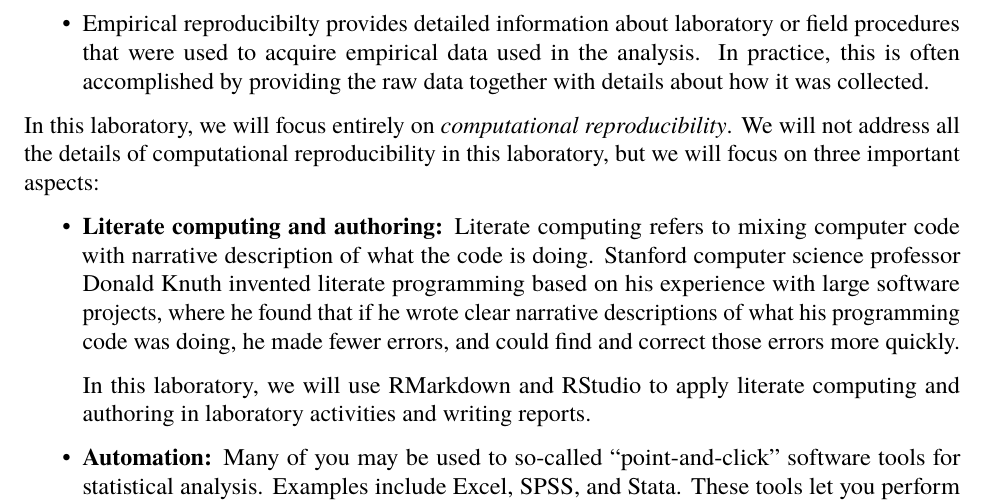
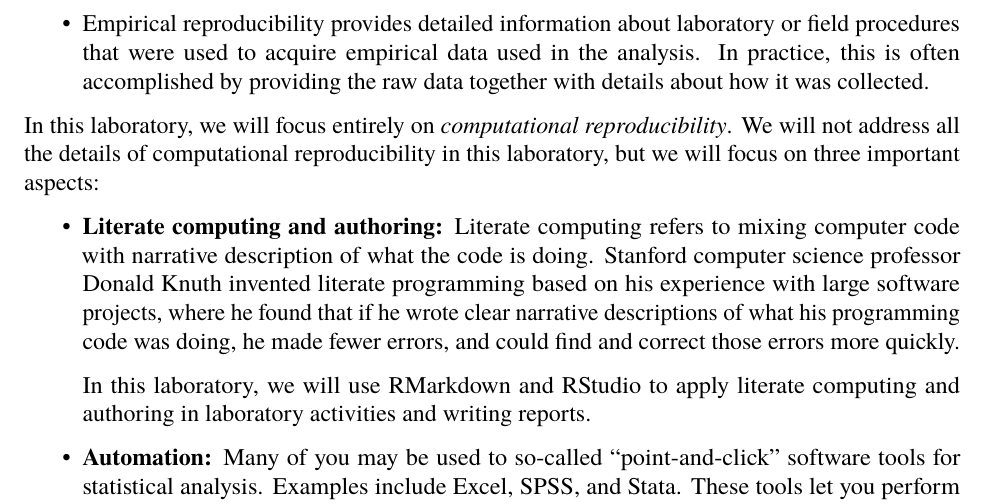
Before and after one commit to gilligan-ees-3310-2018/lab_01_documentation, an R Markdown document (Reproducible_research.Rmd): part of page 6 of 9, cut so that both start at the same text. The pictures show the output file Reproducible_research.pdf that the author committed with the source.

Commit message:
Corrected one more spelling error.

```diff
--- a/Reproducible_research.Rmd
+++ b/Reproducible_research.Rmd
@@ -274,7 +274,7 @@ aspects of research.
     R has a function that will automatically report the computing hardware and
     software, so it will be trivial to add this to the end of all your laboratory
     reports.
-* Empirical reproducibilty provides detailed information about laboratory or field
+* Empirical reproducibility provides detailed information about laboratory or field
     procedures that were used to acquire empirical data used in the analysis.
     In practice, this is often accomplished by providing the raw data together with
     details about how it was collected.
```
Also changed, not shown: Reproducible_research.md, Reproducible_research.pdf.
